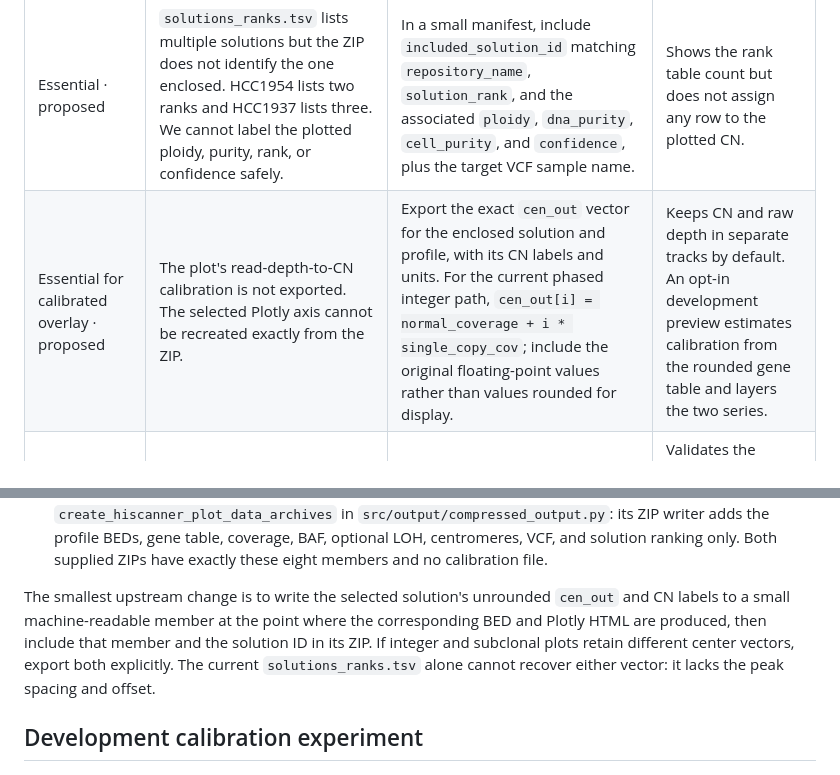
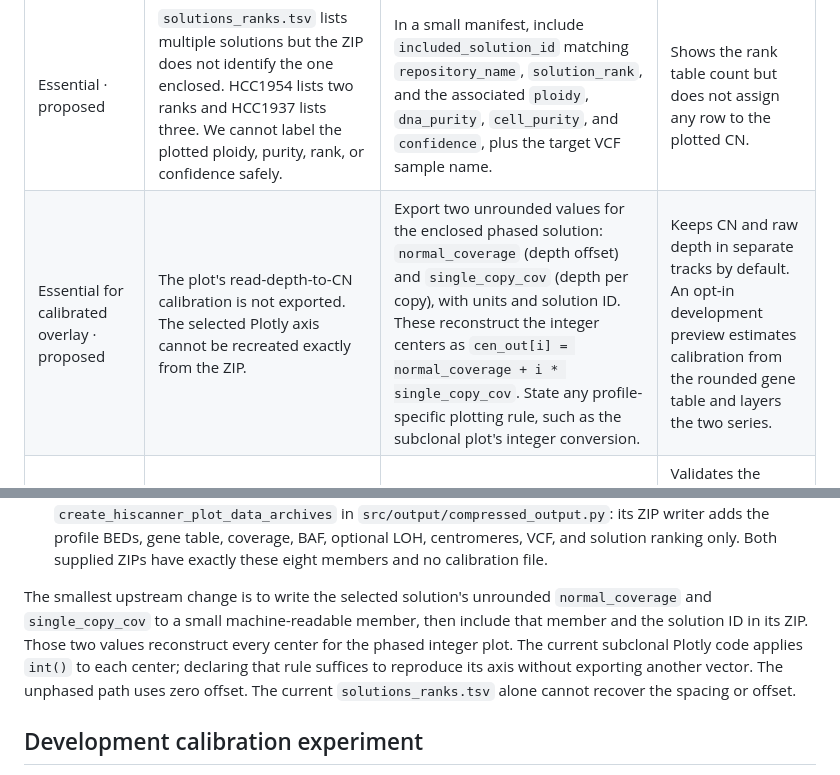
Before and after one commit to genome-spy/wakhan-viewer, a Markdown page: docs/wakhan-zip-format.md, 2 parts joined by grey strips. Drawn GitHub-style.

Commit message:
docs: specify two-value Wakhan calibration

```diff
--- a/docs/wakhan-zip-format.md
+++ b/docs/wakhan-zip-format.md
@@ -56,7 +56,7 @@ format guarantees.
 | Priority / status | Gap and effect | Exact addition requested | Current Explorer behavior |
 | --- | --- | --- | --- |
 | Essential · proposed | `solutions_ranks.tsv` lists multiple solutions but the ZIP does not identify the one enclosed. HCC1954 lists two ranks and HCC1937 lists three. We cannot label the plotted ploidy, purity, rank, or confidence safely. | In a small manifest, include `included_solution_id` matching `repository_name`, `solution_rank`, and the associated `ploidy`, `dna_purity`, `cell_purity`, and `confidence`, plus the target VCF sample name. | Shows the rank table count but does not assign any row to the plotted CN. |
-| Essential for calibrated overlay · proposed | The plot's read-depth-to-CN calibration is not exported. The selected Plotly axis cannot be recreated exactly from the ZIP. | Export the exact `cen_out` vector for the enclosed solution and profile, with its CN labels and units. For the current phased integer path, `cen_out[i] = normal_coverage + i * single_copy_cov`; include the original floating-point values rather than values rounded for display. | Keeps CN and raw depth in separate tracks by default. An opt-in development preview estimates calibration from the rounded gene table and layers the two series. |
+| Essential for calibrated overlay · proposed | The plot's read-depth-to-CN calibration is not exported. The selected Plotly axis cannot be recreated exactly from the ZIP. | Export two unrounded values for the enclosed phased solution: `normal_coverage` (depth offset) and `single_copy_cov` (depth per copy), with units and solution ID. These reconstruct the integer centers as `cen_out[i] = normal_coverage + i * single_copy_cov`. State any profile-specific plotting rule, such as the subclonal plot's integer conversion. | Keeps CN and raw depth in separate tracks by default. An opt-in development preview estimates calibration from the rounded gene table and layers the two series. |
 | Essential for arbitrary modes · proposed | No independent reference assembly declaration or complete contig dictionary. The current VCF happens to contain GRCh38 primary lengths. Modes without VCF may not be identifiable. | `reference_assembly` (name and accession/build), ordered `{name,length}` contigs, and analyzed contigs in the manifest. | Validates the current VCF dictionary against GRCh38 or relies on the exact GRCh38 centromere member name. Rejects unresolved references. |
 | Essential for reliable coordinates · proposed | The files mix BED-like and CSV-like conventions, and the adjacency convention is inferred from observed rows. | Document coordinate base and interval closure for each member and ZIP schema version; preferably export new tables as zero-based half-open intervals. State the meaning of VCF END and BAF start explicitly. | Uses the bounded observed conversions above. Unknown schemas are rejected. |
 | Essential for missingness · proposed | CN/depth `3300` is a sentinel. The integer profile can contain zero placeholders in masked regions; a missing haplotype can also be zero-filled. A true zero and an unavailable measurement cannot always be distinguished. | Export per-series, per-row `status` (`reported`, `masked`, `unavailable`) and explicit mask intervals with series/profile scope. Preserve genuine zero measurements. | Excludes known sentinel values, uses subclonal sentinel intervals for masks, and retains other zero values with a caution. |
@@ -121,11 +121,13 @@ contract.
    exactly these eight members and no calibration file.
 
 The smallest upstream change is to write the selected solution's unrounded
-`cen_out` and CN labels to a small machine-readable member at the point where
-the corresponding BED and Plotly HTML are produced, then include that member
-and the solution ID in its ZIP. If integer and subclonal plots retain different
-center vectors, export both explicitly. The current `solutions_ranks.tsv`
-alone cannot recover either vector: it lacks the peak spacing and offset.
+`normal_coverage` and `single_copy_cov` to a small machine-readable member,
+then include that member and the solution ID in its ZIP. Those two values
+reconstruct every center for the phased integer plot. The current subclonal
+Plotly code applies `int()` to each center; declaring that rule suffices to
+reproduce its axis without exporting another vector. The unphased path uses
+zero offset. The current `solutions_ranks.tsv` alone cannot recover the
+spacing or offset.
 
 ## Development calibration experiment
 
```
